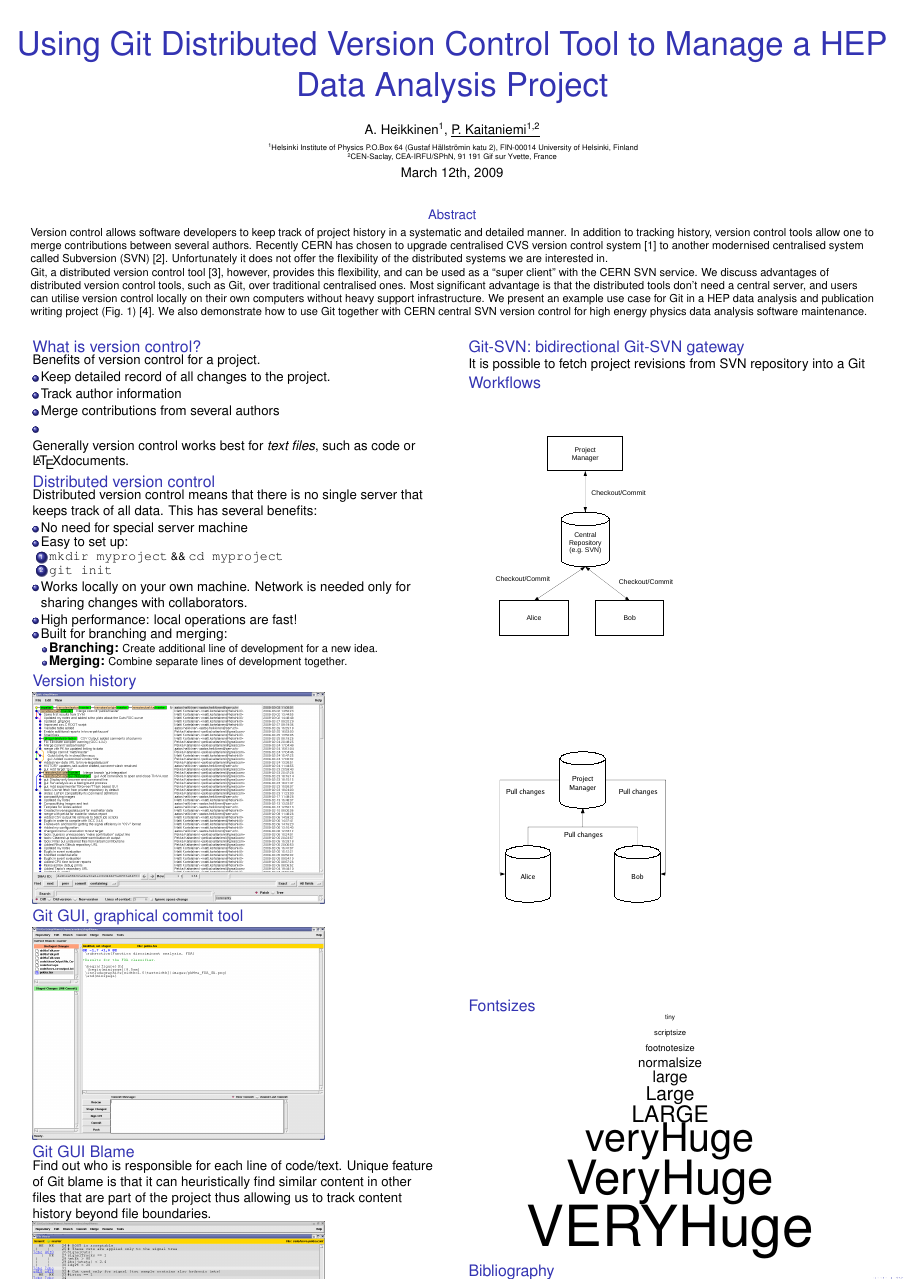
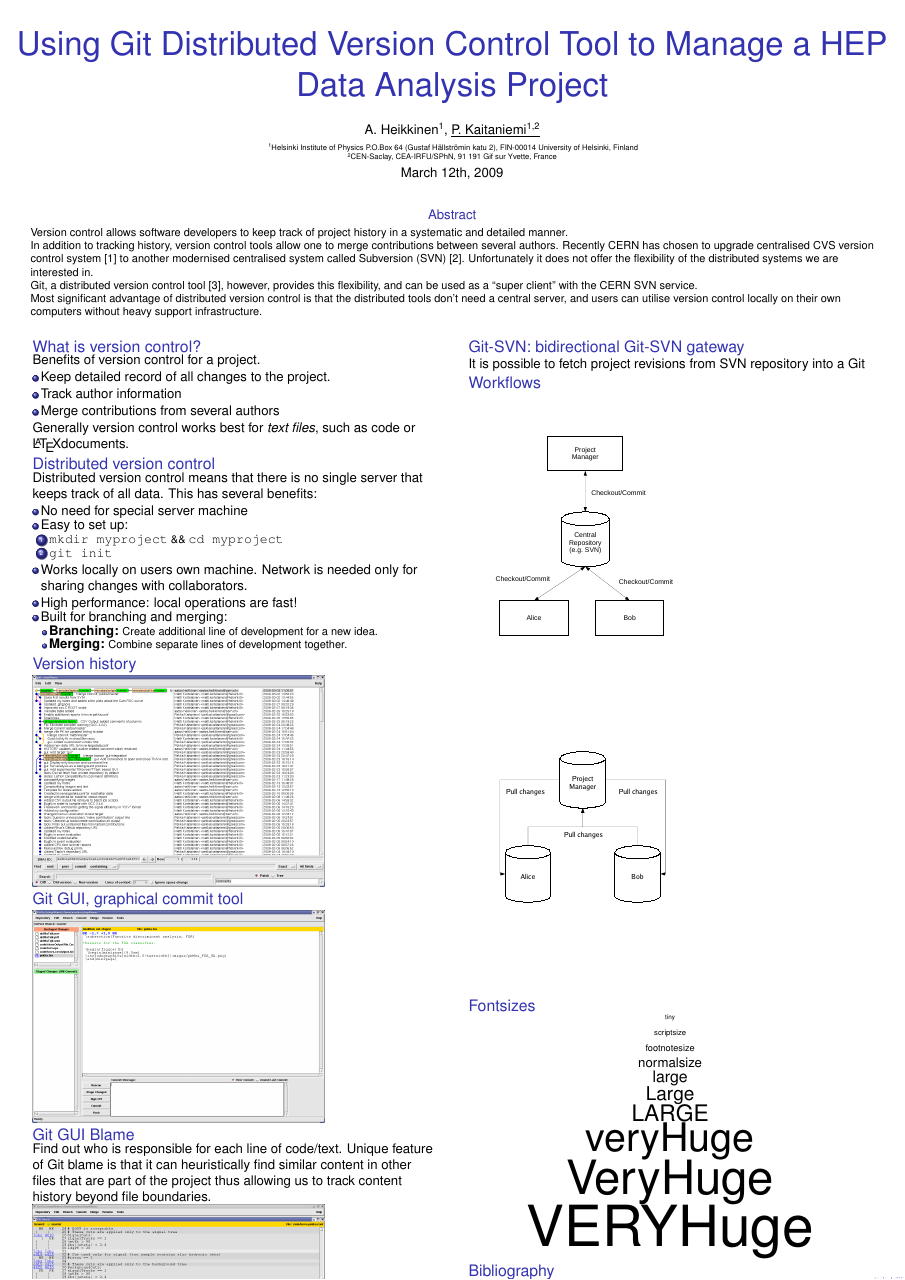
Before and after one commit to kaitanie/git-svn-poster, a LaTeX poster (poster.tex): the whole page. Compiled offline with pdfLaTeX.

Commit message:
Simplifying abtract

```diff
--- a/poster.tex
+++ b/poster.tex
@@ -52,17 +53,19 @@ distributed systems we are interested in.
 Git, a distributed version control tool \cite{torvalds}, however,
 provides this flexibility,
 and can be used as a ``super client'' with the CERN SVN service.
-We discuss advantages of distributed version control tools,
-such as Git, over traditional centralised ones.
-Most significant advantage is that the distributed
+
+%We discuss advantages of distributed version control tools,
+%such as Git, over traditional centralised ones.
+Most significant advantage of distributed version control is that the distributed
 tools don't need a central server, and users can utilise
 version control locally on their own computers without
 heavy support infrastructure.
 % our case and example image
-We present an example use case for Git in a HEP data analysis and publication writing project (Fig.~1)~\cite{pk09aProceedings}.
-We also demonstrate how to use Git
-together with CERN central SVN version control for high energy physics data
-analysis software maintenance.
+
+%We present an example use case for Git in a HEP data analysis and publication writing project (Fig.~1)~\cite{pk09aProceedings}.
+%We also demonstrate how to use Git
+%together with CERN central SVN version control for high energy physics data
+%analysis software maintenance.
 
     \end{abstract}
     \begin{columns}[t]
@@ -90,7 +93,7 @@ analysis software maintenance.
             \item {\tt mkdir myproject} \&\& {\tt cd myproject}
             \item {\tt git init}
           \end{enumerate}
-        \item Works locally on your own machine. Network is needed
+        \item Works locally on users own machine. Network is needed
           only for sharing changes with collaborators.
         \item High performance: local operations are fast!
         \item Built for branching and merging:
```
Also changed, not shown: Makefile, history.pdf (deleted), poster.tex (3 more changed lines).
